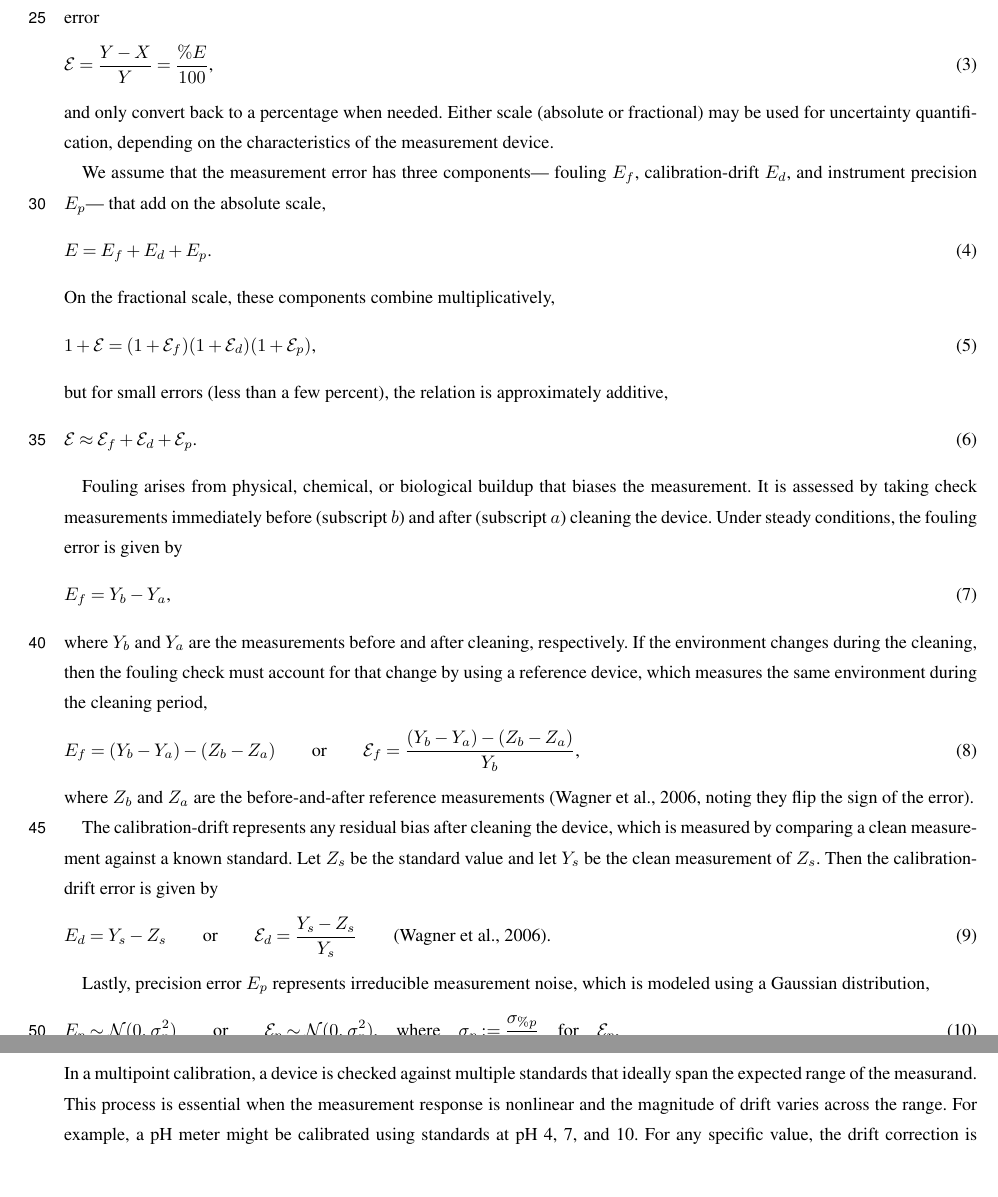
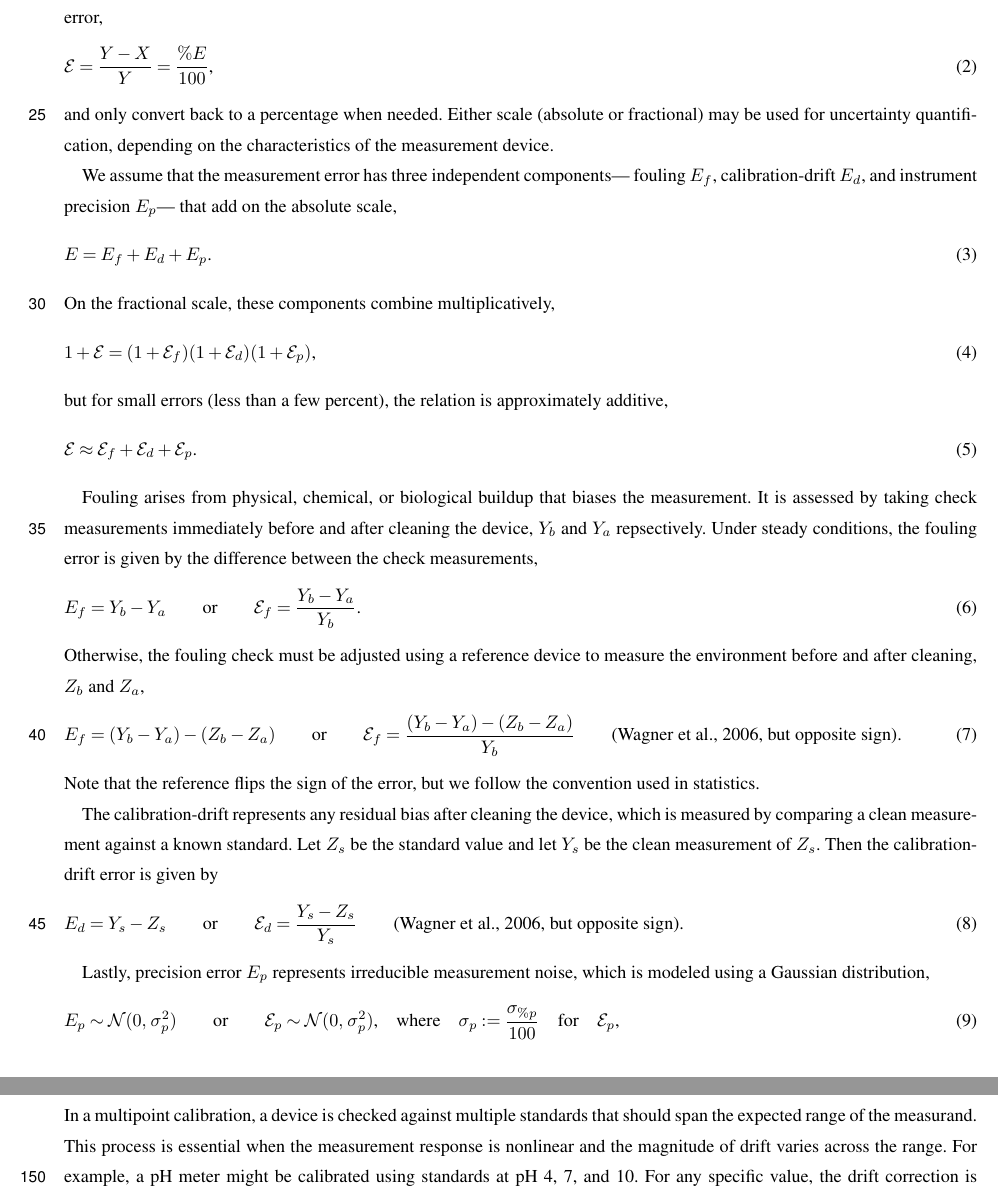
Before and after one commit to nodohs/manuscript_timeseries_error_model, a LaTeX document (timeseries_error_model.tex): two parts of pages 2 and 7 of 14, joined at a grey line, cut at the place of the change, the shorter picture padded with empty space. Compiled offline with pdfLaTeX; a missing font is replaced by an installed copy or a similar font; a LaTeX package or settings file that is missing is left out.

Commit message:
Edit preliminaries

```diff
--- a/timeseries_error_model.tex
+++ b/timeseries_error_model.tex
@@ -184,5 +178,5 @@ and
-so that $\%E$ is expressed as a percentage of the measured value.
-For simplicity, we will instead work in terms of the fractional error
+where $\%E$ expresses the error as a percentage of the measured value.
+However, it is simpler to work in terms of the fractional error,
 %
 \begin{equation}
     \mathcal{E} = \frac{Y - X}{Y} = \frac{\%E}{100}
@@ -194,7 +188,7 @@ and only convert back to a percentage when needed.
 Either scale (absolute or fractional) may be used for uncertainty quantification,
 depending on the characteristics of the measurement device.
 
-We assume that the measurement error has three components---
+We assume that the measurement error has three independent components---
 fouling $E_f$, calibration-drift $E_d$,
 and instrument precision $E_p$---
 that add on the absolute scale,
@@ -222,30 +216,32 @@ the relation is approximately additive,
 
 Fouling arises from physical, chemical, or biological buildup that biases the measurement.
 It is assessed by taking check measurements immediately
-before (subscript $b$) and after (subscript $a$) cleaning the device.
+before and after cleaning the device, $Y_b$ and $Y_a$ repsectively.
 Under steady conditions,
-the fouling error is given by
+the fouling error is given by the difference between the check measurements,
 %
 \begin{equation}
     E_f = Y_b - Y_a
-    \text{,}
-\end{equation}
-%
-where $Y_b$ and $Y_a$ are the measurements before and after cleaning, respectively.
-If the environment changes during the cleaning,
-then the fouling check must account for that change by using a reference device,
-which measures the same environment during the cleaning period,
+    \qquad \text{or} \qquad
+    \mathcal{E}_f = \frac{Y_b - Y_a}{Y_b}
+     \text{.}
+    \label{eq:fouling_error_simple}
+\end{equation}
+%
+Otherwise, the fouling check must be adjusted
+using a reference device to measure the environment
+before and after cleaning, $Z_b$ and $Z_a$,
 %
 \begin{equation}
     E_f = (Y_b - Y_a) - (Z_b - Z_a)
     \qquad \text{or} \qquad
     \mathcal{E}_f = \frac{(Y_b - Y_a) - (Z_b - Z_a)}{Y_b}
     \label{eq:fouling_error}
-    \text{,}
-\end{equation}
-%
-where $Z_b$ and $Z_a$ are the before-and-after reference measurements
-\citep[][noting they flip the sign of the error]{Wagner_2006}.
+    \qquad \text{\citep[][but opposite sign]{Wagner_2006}.}
+\end{equation}
+%
+Note that the reference flips the sign of the error,
+but we follow the convention used in statistics.
 
 The calibration-drift represents any residual bias after cleaning the device,
 which is measured by comparing a clean measurement against a known standard.
@@ -257,7 +253,7 @@ Then the calibration-drift error is given by
     \qquad \text{or} \qquad
     \mathcal{E}_{d} = \frac{Y_s - Z_s}{Y_s}
     \label{eq:drift_error}
-    \qquad \text{\citep{Wagner_2006}.}
+    \qquad \text{\citep[][but opposite sign]{Wagner_2006}.}
 \end{equation}
 %
 
@@ -689,7 +685,7 @@ By independence ($E^{m} \perp E^{s}$), the variance is
 
 % cite Guidelines for data acquisition and data quality evaluation in environmental chemistry
 In a multipoint calibration, a device is checked against multiple standards
-that ideally span the expected range of the measurand.
+that should span the expected range of the measurand.
 This process is essential when the measurement response is nonlinear
 and the magnitude of drift varies across the range.
 For example, a pH meter might be calibrated using standards at pH 4, 7, and 10.
```
Also changed, not shown: timeseries_error_model.tex (12 more changed lines).
